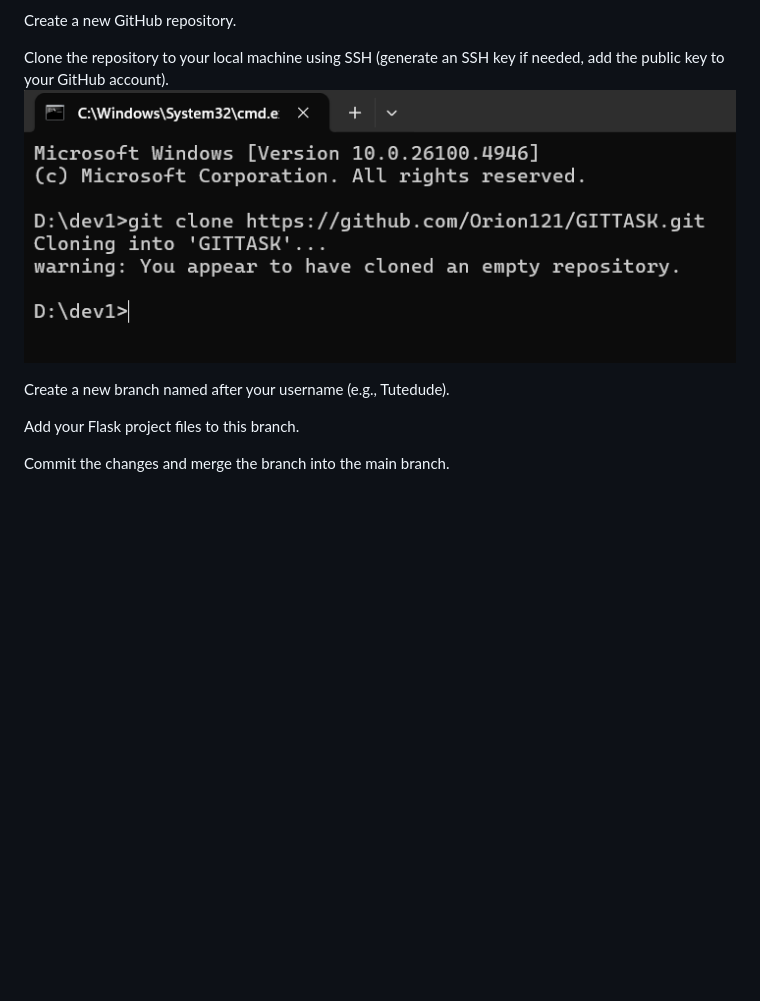
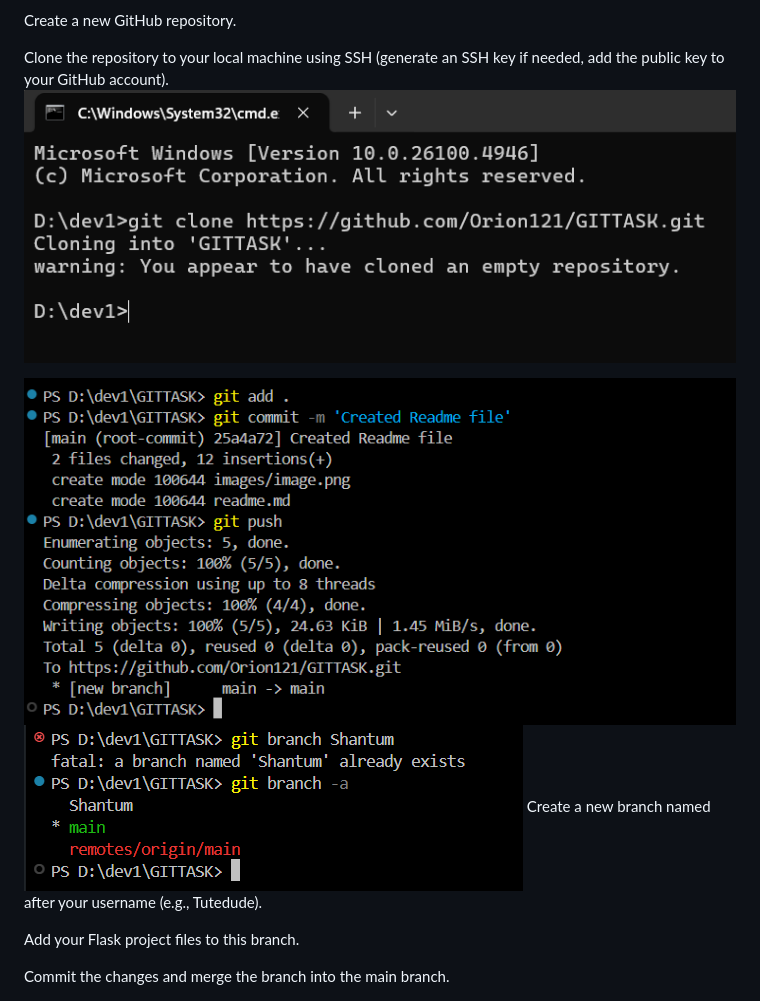
Before and after one commit to Orion121/GITTASK, a Markdown page: readme.md, the part around the change. Drawn GitHub-style; pictures changed too: images/2.png (added), images/3.png (added); blank space fills up the shorter version.

Commit message:
Image names and readme updated

```diff
--- a/readme.md
+++ b/readme.md
@@ -3,8 +3,10 @@
 Create a new GitHub repository.
 
 Clone the repository to your local machine using SSH (generate an SSH key if needed, add the public key to your GitHub account).
-![alt text](images/image.png)
+![alt text](images/1.png)
 
+![alt text](images/2.png)
+![alt text](images/3.png)
 Create a new branch named after your username (e.g., Tutedude).
 
 Add your Flask project files to this branch.
```
Also changed, not shown: images/1.png (renamed from images/image.png).
